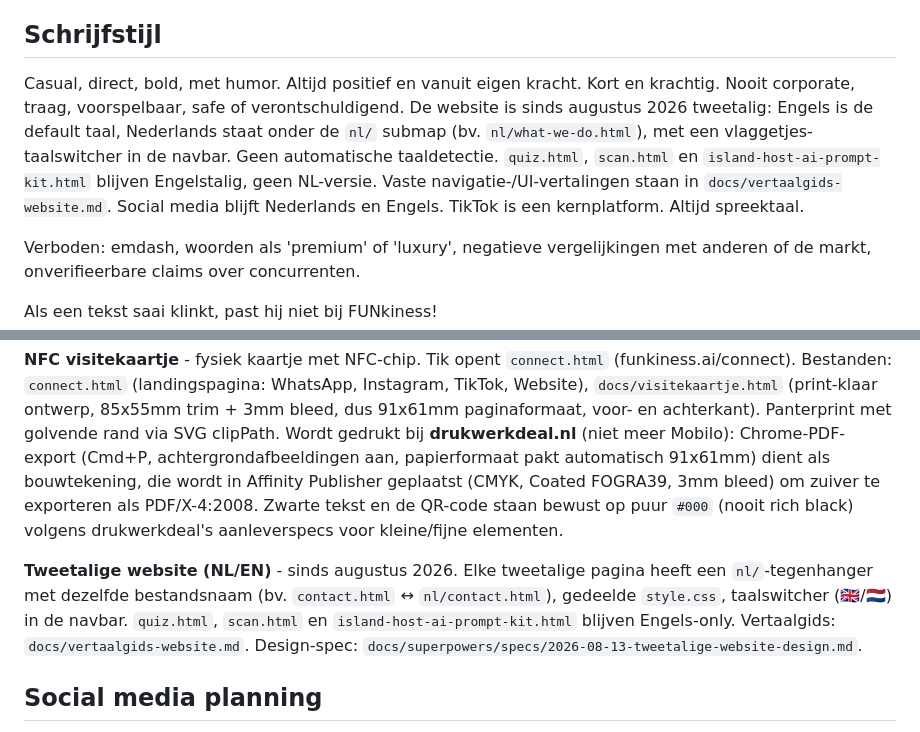
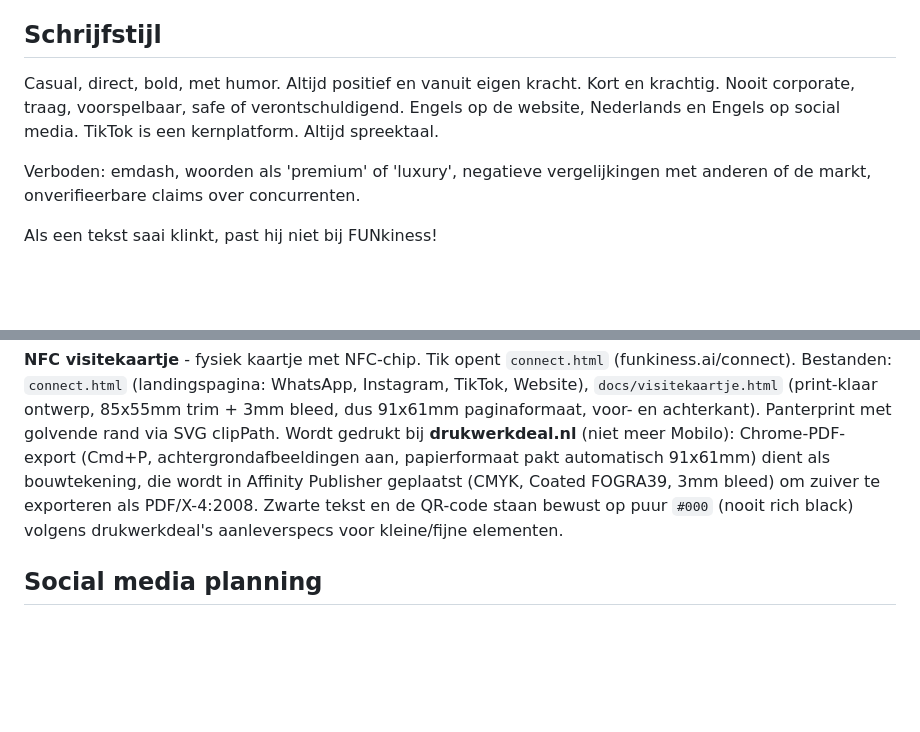
Before and after one commit to funkinessmarketing/funkiness-website, a Markdown page: CLAUDE.md, 2 parts joined by grey strips. GitHub-like rendering; blank space fills up the shorter version.

Commit message:
Revert "Document the bilingual NL/EN website structure in CLAUDE.md"
This reverts commit 4ed71a3e68c41f7ef691443fc245c7abf02d04e8.

```diff
--- a/CLAUDE.md
+++ b/CLAUDE.md
@@ -49,7 +49,7 @@ Alle bedrijven op Curaçao: hotels, resorts, makelaars, restaurants, vakantiever
 
 ## Schrijfstijl
 
-Casual, direct, bold, met humor. Altijd positief en vanuit eigen kracht. Kort en krachtig. Nooit corporate, traag, voorspelbaar, safe of verontschuldigend. De website is sinds augustus 2026 tweetalig: Engels is de default taal, Nederlands staat onder de `nl/` submap (bv. `nl/what-we-do.html`), met een vlaggetjes-taalswitcher in de navbar. Geen automatische taaldetectie. `quiz.html`, `scan.html` en `island-host-ai-prompt-kit.html` blijven Engelstalig, geen NL-versie. Vaste navigatie-/UI-vertalingen staan in `docs/vertaalgids-website.md`. Social media blijft Nederlands en Engels. TikTok is een kernplatform. Altijd spreektaal.
+Casual, direct, bold, met humor. Altijd positief en vanuit eigen kracht. Kort en krachtig. Nooit corporate, traag, voorspelbaar, safe of verontschuldigend. Engels op de website, Nederlands en Engels op social media. TikTok is een kernplatform. Altijd spreektaal.
 
 Verboden: emdash, woorden als 'premium' of 'luxury', negatieve vergelijkingen met anderen of de markt, onverifieerbare claims over concurrenten.
 
@@ -121,8 +121,6 @@ Lees deze bestanden voor meer detail:
 
 **NFC visitekaartje** - fysiek kaartje met NFC-chip. Tik opent `connect.html` (funkiness.ai/connect). Bestanden: `connect.html` (landingspagina: WhatsApp, Instagram, TikTok, Website), `docs/visitekaartje.html` (print-klaar ontwerp, 85x55mm trim + 3mm bleed, dus 91x61mm paginaformaat, voor- en achterkant). Panterprint met golvende rand via SVG clipPath. Wordt gedrukt bij **drukwerkdeal.nl** (niet meer Mobilo): Chrome-PDF-export (Cmd+P, achtergrondafbeeldingen aan, papierformaat pakt automatisch 91x61mm) dient als bouwtekening, die wordt in Affinity Publisher geplaatst (CMYK, Coated FOGRA39, 3mm bleed) om zuiver te exporteren als PDF/X-4:2008. Zwarte tekst en de QR-code staan bewust op puur `#000` (nooit rich black) volgens drukwerkdeal's aanleverspecs voor kleine/fijne elementen.
 
-**Tweetalige website (NL/EN)** - sinds augustus 2026. Elke tweetalige pagina heeft een `nl/`-tegenhanger met dezelfde bestandsnaam (bv. `contact.html` ↔ `nl/contact.html`), gedeelde `style.css`, taalswitcher (🇬🇧/🇳🇱) in de navbar. `quiz.html`, `scan.html` en `island-host-ai-prompt-kit.html` blijven Engels-only. Vertaalgids: `docs/vertaalgids-website.md`. Design-spec: `docs/superpowers/specs/2026-08-13-tweetalige-website-design.md`.
-
 ## Social media planning
 
 Maandelijkse social media plannen staan in `docs/`. Huidig plan: `docs/social-media-plan-augustus-2026.md`, TikTok + Instagram + Facebook + YouTube Shorts, 14 posts, 3 t/m 31 augustus 2026, verdeeld over 7 ontwerptypes (elk onderwerp/doelgroep krijgt steeds dezelfde opzet). Scripts, captions per platform, ontwerpspecs per template, CapCut-instructies en kalender staan erin. Ontwerpen zijn vrolijk crème/roze, geen zware zwarte vlakken.
```
